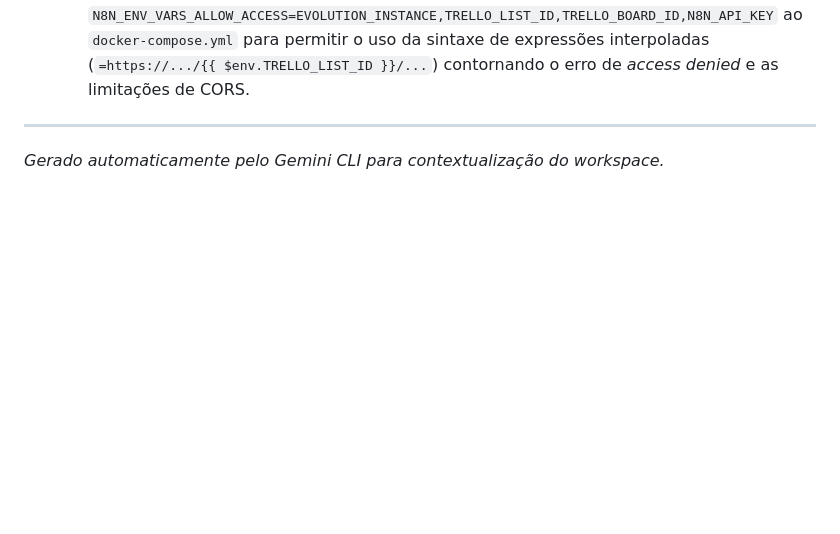
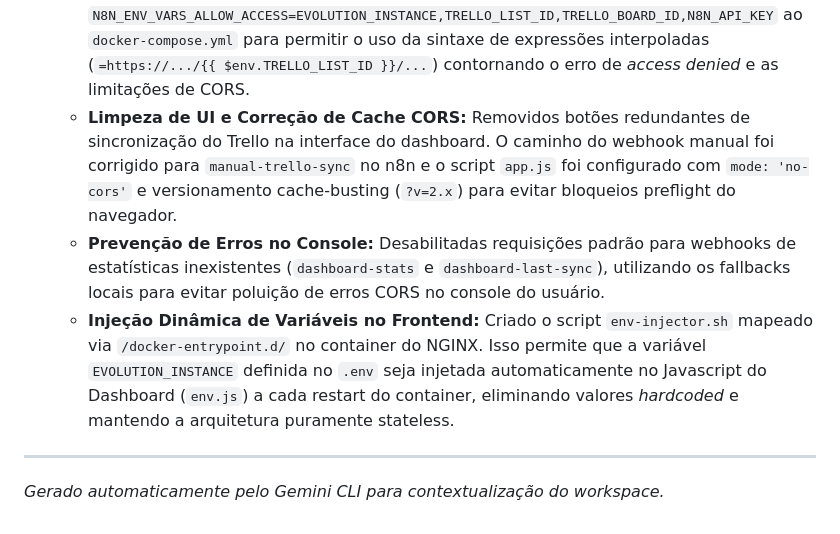
Before and after one commit to Agabovino/auto-trello-zap, a Markdown page: GEMINI.md, the part around the change. Drawn GitHub-style; blank space fills up the shorter version.

Commit message:
docs: update GEMINI.md with recent architecture and ui fixes

```diff
--- a/GEMINI.md
+++ b/GEMINI.md
@@ -87,7 +87,8 @@ docker exec auto_trello_zap-tunnel-1 curl -I http://n8n:5678
     - **Histórico de Leads e Correções:** Criada nova aba "Histórico de Leads" no dashboard que busca todos os cards abertos no Trello, classificados por ordem de modificação, usando diretamente a API do Trello. Corrigido bug de navegação (array `sections`) que ocultava a aba e causava tela branca.
     - **Parametrização de IDs do Trello no n8n:** Removidos IDs estáticos (`listId` e `boardId`) diretamente dos nós no n8n (`🔐 Meta Webhook Verification (GET).json` e `workflow-import-historical-contacts.json`). Eles agora são obtidos dinamicamente através de expressões (`{{ $env.TRELLO_LIST_ID }}` e `{{ $env.TRELLO_BOARD_ID }}`).
     - **Acesso a Variáveis de Ambiente no n8n:** Adicionada a flag `N8N_ENV_VARS_ALLOW_ACCESS=EVOLUTION_INSTANCE,TRELLO_LIST_ID,TRELLO_BOARD_ID,N8N_API_KEY` ao `docker-compose.yml` para permitir o uso da sintaxe de expressões interpoladas (`=https://.../{{ $env.TRELLO_LIST_ID }}/...`) contornando o erro de *access denied* e as limitações de CORS.
-
-
+    - **Limpeza de UI e Correção de Cache CORS:** Removidos botões redundantes de sincronização do Trello na interface do dashboard. O caminho do webhook manual foi corrigido para `manual-trello-sync` no n8n e o script `app.js` foi configurado com `mode: 'no-cors'` e versionamento cache-busting (`?v=2.x`) para evitar bloqueios preflight do navegador.
+    - **Prevenção de Erros no Console:** Desabilitadas requisições padrão para webhooks de estatísticas inexistentes (`dashboard-stats` e `dashboard-last-sync`), utilizando os fallbacks locais para evitar poluição de erros CORS no console do usuário.
+    - **Injeção Dinâmica de Variáveis no Frontend:** Criado o script `env-injector.sh` mapeado via `/docker-entrypoint.d/` no container do NGINX. Isso permite que a variável `EVOLUTION_INSTANCE` definida no `.env` seja injetada automaticamente no Javascript do Dashboard (`env.js`) a cada restart do container, eliminando valores *hardcoded* e mantendo a arquitetura puramente stateless.
 ---
 *Gerado automaticamente pelo Gemini CLI para contextualização do workspace.*
```
